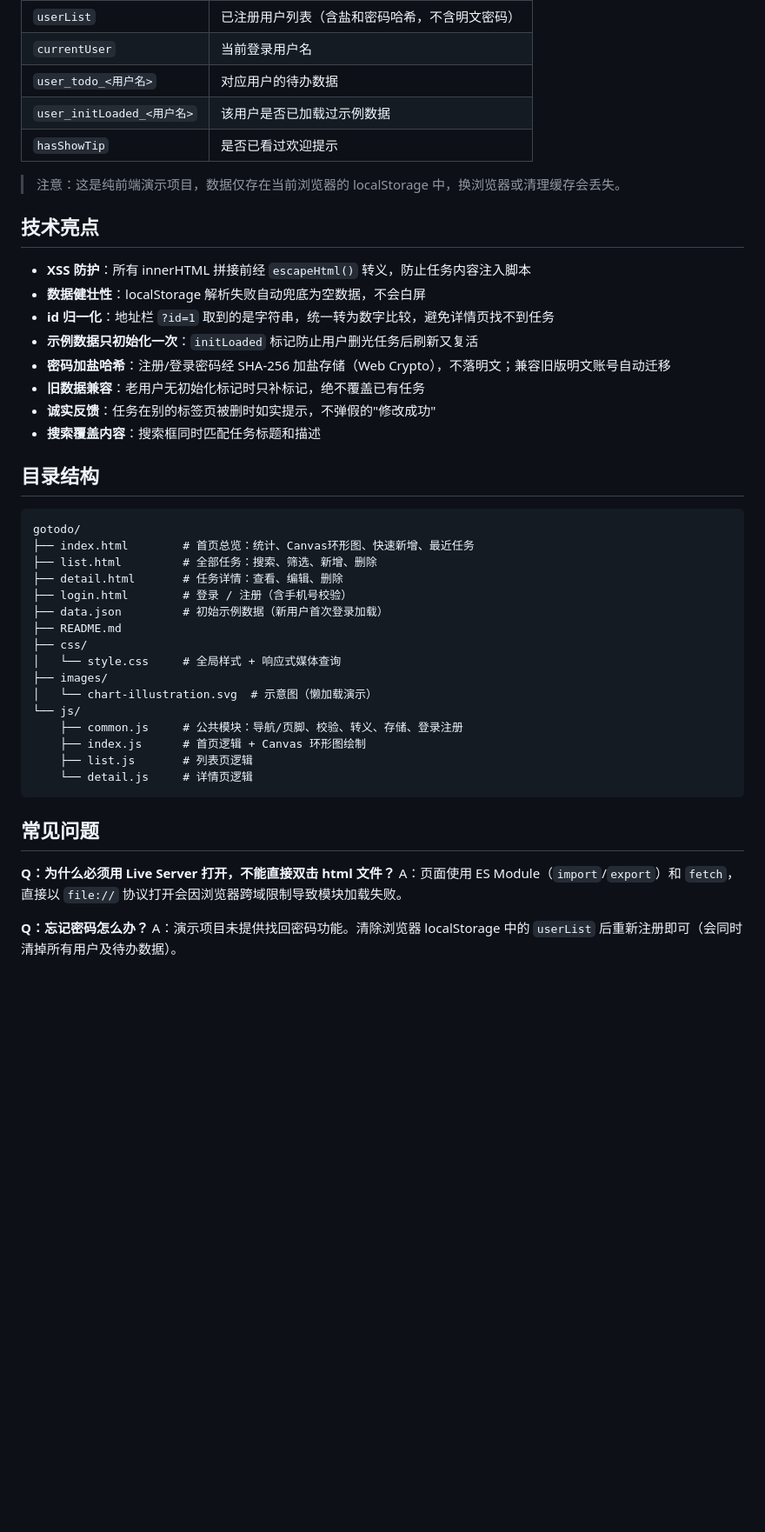
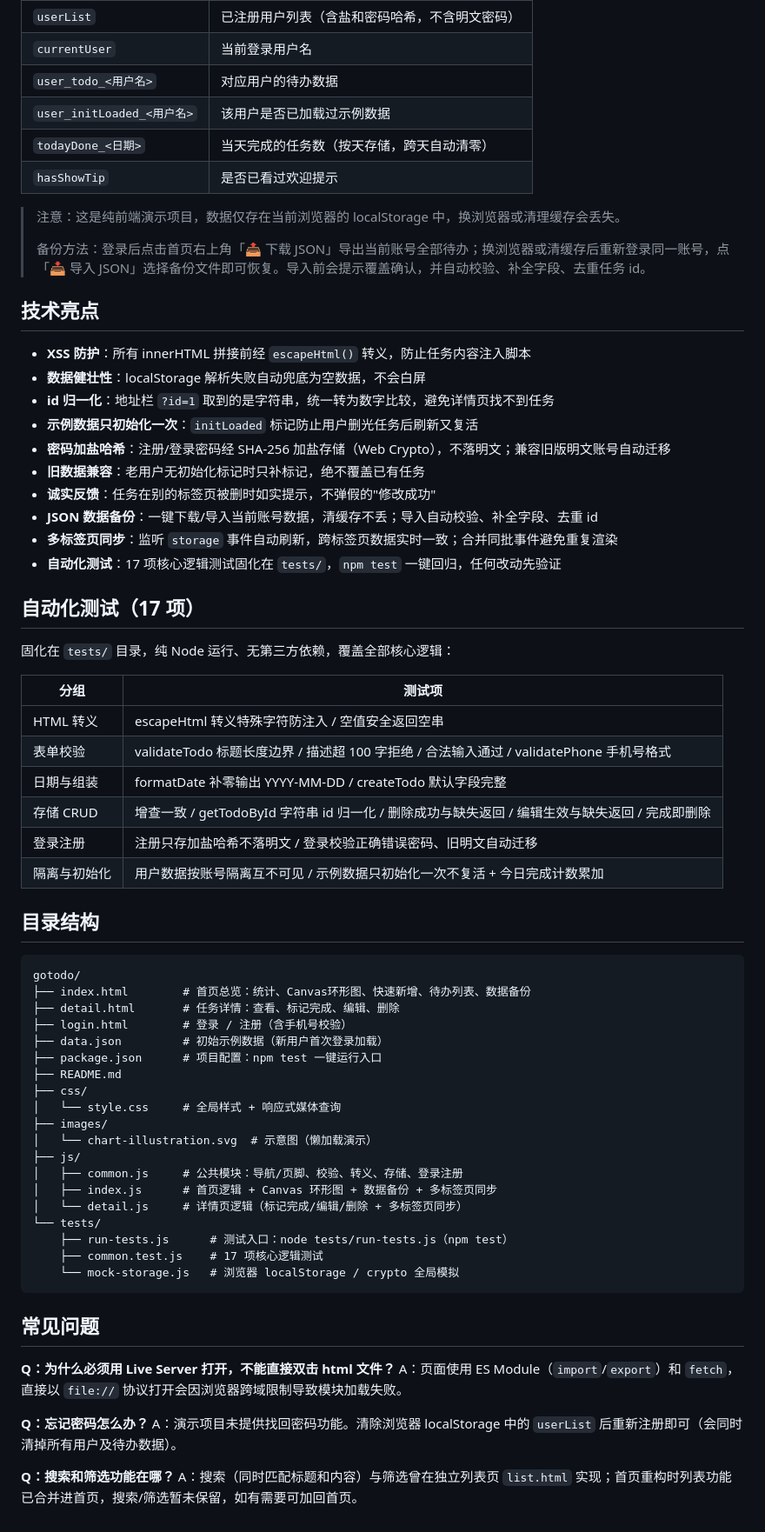
Before and after one commit to haozi-coder/gotodo, a Markdown page: README.md, the part around one of its changes. Shown at 87% size. Rendered like a GitHub page; blank space fills up the shorter version.

Commit message:
docs: README 更新 - 自动化测试/数据备份/多标签页同步/详情页标记完成，修正目录与不实描述

````diff
--- a/README.md
+++ b/README.md
@@ -58,9 +80,12 @@
 | `currentUser` | 当前登录用户名 |
 | `user_todo_<用户名>` | 对应用户的待办数据 |
 | `user_initLoaded_<用户名>` | 该用户是否已加载过示例数据 |
+| `todayDone_<日期>` | 当天完成的任务数（按天存储，跨天自动清零） |
 | `hasShowTip` | 是否已看过欢迎提示 |
 
 > 注意：这是纯前端演示项目，数据仅存在当前浏览器的 localStorage 中，换浏览器或清理缓存会丢失。
+>
+> 备份方法：登录后点击首页右上角「📤 下载 JSON」导出当前账号全部待办；换浏览器或清缓存后重新登录同一账号，点「📥 导入 JSON」选择备份文件即可恢复。导入前会提示覆盖确认，并自动校验、补全字段、去重任务 id。
 
 ## 技术亮点
 - **XSS 防护**：所有 innerHTML 拼接前经 `escapeHtml()` 转义，防止任务内容注入脚本
@@ -70,26 +95,43 @@
 - **密码加盐哈希**：注册/登录密码经 SHA-256 加盐存储（Web Crypto），不落明文；兼容旧版明文账号自动迁移
 - **旧数据兼容**：老用户无初始化标记时只补标记，绝不覆盖已有任务
 - **诚实反馈**：任务在别的标签页被删时如实提示，不弹假的"修改成功"
-- **搜索覆盖内容**：搜索框同时匹配任务标题和描述
+- **JSON 数据备份**：一键下载/导入当前账号数据，清缓存不丢；导入自动校验、补全字段、去重 id
+- **多标签页同步**：监听 `storage` 事件自动刷新，跨标签页数据实时一致；合并同批事件避免重复渲染
+- **自动化测试**：17 项核心逻辑测试固化在 `tests/`，`npm test` 一键回归，任何改动先验证
+
+## 自动化测试（17 项）
+固化在 `tests/` 目录，纯 Node 运行、无第三方依赖，覆盖全部核心逻辑：
+
+| 分组 | 测试项 |
+| --- | --- |
+| HTML 转义 | escapeHtml 转义特殊字符防注入 / 空值安全返回空串 |
+| 表单校验 | validateTodo 标题长度边界 / 描述超 100 字拒绝 / 合法输入通过 / validatePhone 手机号格式 |
+| 日期与组装 | formatDate 补零输出 YYYY-MM-DD / createTodo 默认字段完整 |
+| 存储 CRUD | 增查一致 / getTodoById 字符串 id 归一化 / 删除成功与缺失返回 / 编辑生效与缺失返回 / 完成即删除 |
+| 登录注册 | 注册只存加盐哈希不落明文 / 登录校验正确错误密码、旧明文自动迁移 |
+| 隔离与初始化 | 用户数据按账号隔离互不可见 / 示例数据只初始化一次不复活 + 今日完成计数累加 |
 
 ## 目录结构
 ```
 gotodo/
-├── index.html        # 首页总览：统计、Canvas环形图、快速新增、最近任务
-├── list.html         # 全部任务：搜索、筛选、新增、删除
-├── detail.html       # 任务详情：查看、编辑、删除
+├── index.html        # 首页总览：统计、Canvas环形图、快速新增、待办列表、数据备份
+├── detail.html       # 任务详情：查看、标记完成、编辑、删除
 ├── login.html        # 登录 / 注册（含手机号校验）
 ├── data.json         # 初始示例数据（新用户首次登录加载）
+├── package.json      # 项目配置：npm test 一键运行入口
 ├── README.md
 ├── css/
 │   └── style.css     # 全局样式 + 响应式媒体查询
 ├── images/
 │   └── chart-illustration.svg  # 示意图（懒加载演示）
-└── js/
-    ├── common.js     # 公共模块：导航/页脚、校验、转义、存储、登录注册
-    ├── index.js      # 首页逻辑 + Canvas 环形图绘制
-    ├── list.js       # 列表页逻辑
-    └── detail.js     # 详情页逻辑
+├── js/
+│   ├── common.js     # 公共模块：导航/页脚、校验、转义、存储、登录注册
+│   ├── index.js      # 首页逻辑 + Canvas 环形图 + 数据备份 + 多标签页同步
+│   └── detail.js     # 详情页逻辑（标记完成/编辑/删除 + 多标签页同步）
+└── tests/
+    ├── run-tests.js      # 测试入口：node tests/run-tests.js（npm test）
+    ├── common.test.js    # 17 项核心逻辑测试
+    └── mock-storage.js   # 浏览器 localStorage / crypto 全局模拟
 ```
 
 ## 常见问题
@@ -98,3 +140,6 @@ A：页面使用 ES Module（`import`/`export`）和 `fetch`，直接以 `file:/
 
 **Q：忘记密码怎么办？**
 A：演示项目未提供找回密码功能。清除浏览器 localStorage 中的 `userList` 后重新注册即可（会同时清掉所有用户及待办数据）。
+
+**Q：搜索和筛选功能在哪？**
+A：搜索（同时匹配标题和内容）与筛选曾在独立列表页 `list.html` 实现；首页重构时列表功能已合并进首页，搜索/筛选暂未保留，如有需要可加回首页。
````
Also changed, not shown: other parts of README.md (+28 -6 lines).
